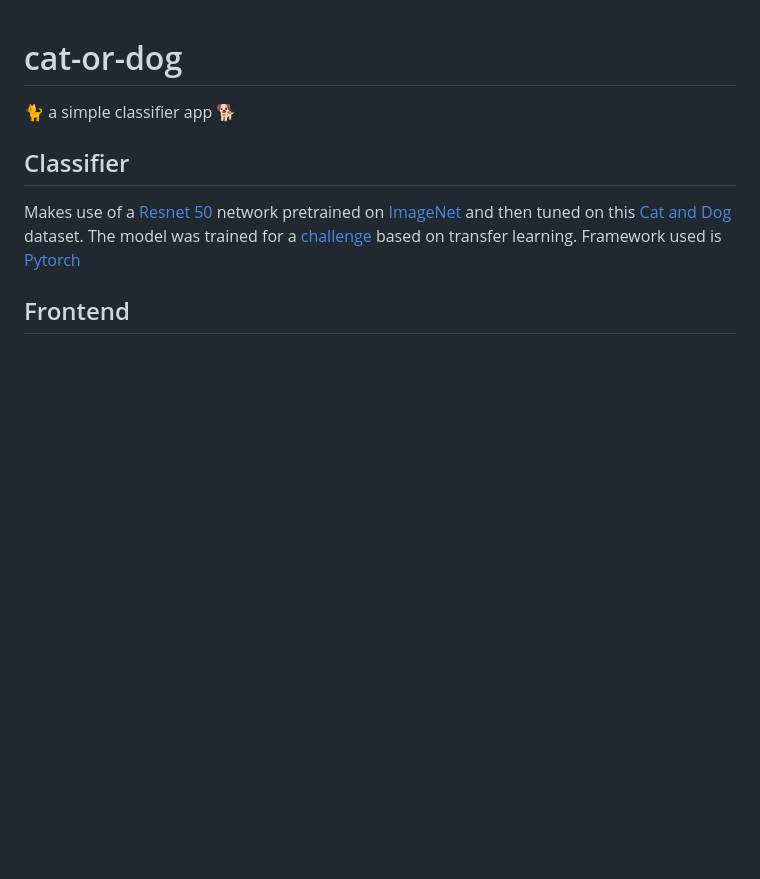
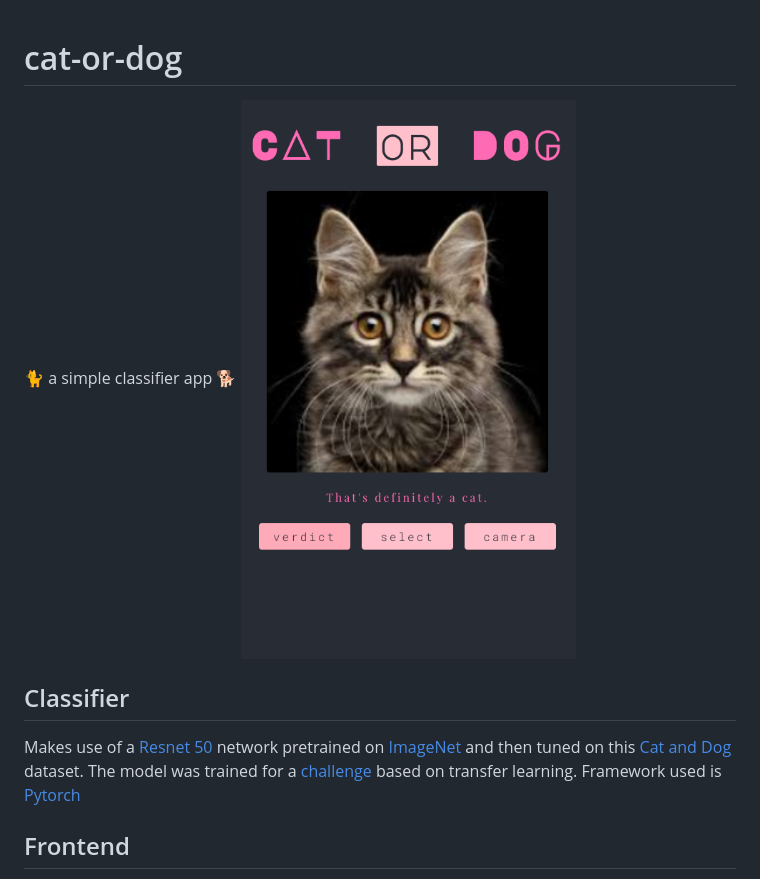
Before and after one commit to 18alantom/cat-or-dog, a Markdown page: README.md, the part around the change. Rendered like a GitHub page; pictures changed too: example.png (added); blank space fills up the shorter version.

Commit message:
add image

```diff
--- a/README.md
+++ b/README.md
@@ -1,6 +1,7 @@
 # cat-or-dog
 
 🐈 a simple classifier app 🐕
+![Screenshot of the app](./example.png)
 
 ## Classifier
 Makes use of a [Resnet 50](https://pytorch.org/docs/stable/torchvision/models.html#torchvision.models.resnet50) network pretrained on [ImageNet](http://www.image-net.org/) and then tuned on this [Cat and Dog](https://www.kaggle.com/tongpython/cat-and-dog) dataset.
```
